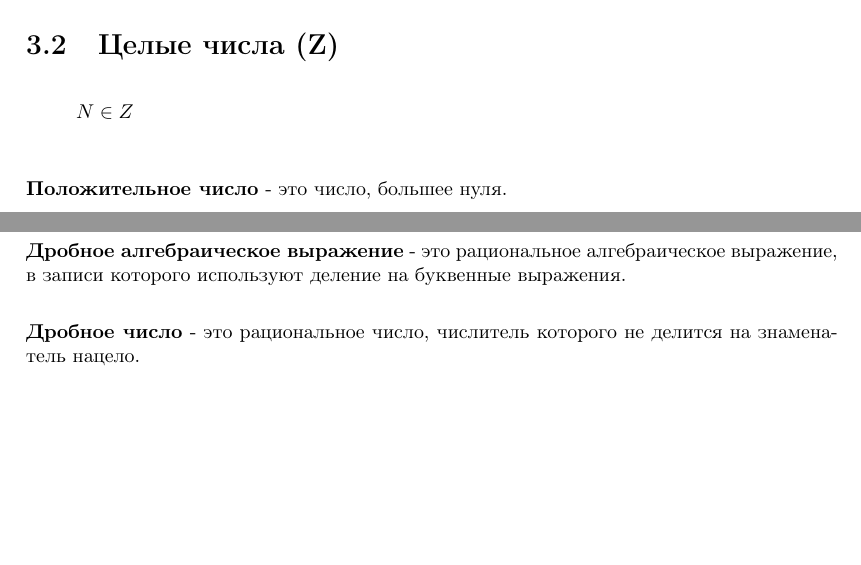
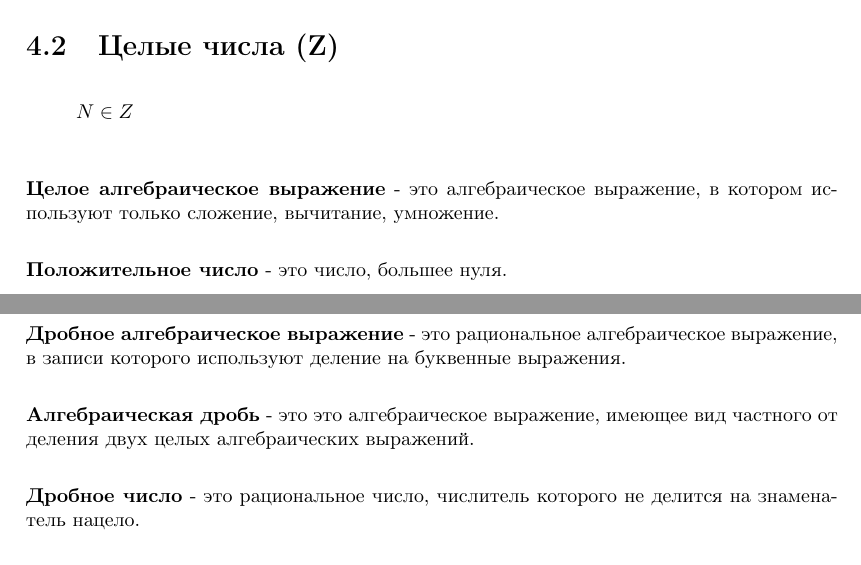
Before and after one commit to WinstonMDP/Knowledge, a LaTeX book (math/Math.tex): two parts of pages 9 and 10 of 14 before the commit and two parts of pages 10 and 11 of 16 after it, joined at a grey line, cut so that both start at the same text, the shorter picture padded with empty space. Compiled offline with pdfLaTeX.

Commit message:
add(Math): add some algebraic expressions

```diff
--- a/math/Math.tex
+++ b/math/Math.tex
@@ -228,6 +231,10 @@
 		N \in Z
 	\end{flalign*}
 
+	\textbf{Целое алгебраическое выражение} - это
+	алгебраическое выражение, в котором
+	используют только сложение, вычитание, умножение.
+
 	\textbf{Положительное число} - это число,
 	большее нуля.
 
@@ -300,6 +307,11 @@
 	рациональное алгебраическое выражение, в
 	записи которого используют деление на буквенные
 	выражения.
+
+	\textbf{Алгебраическая дробь} - это
+	это алгебраическое выражение, имеющее вид частного
+	от деления двух целых
+	алгебраических выражений.
 
 	\textbf{Дробное число} - это рациональное число,
 	числитель которого не делится на знаменатель нацело.
```
Also changed, not shown: math/Math.pdf, math/Math.tex (3 more changed lines).
